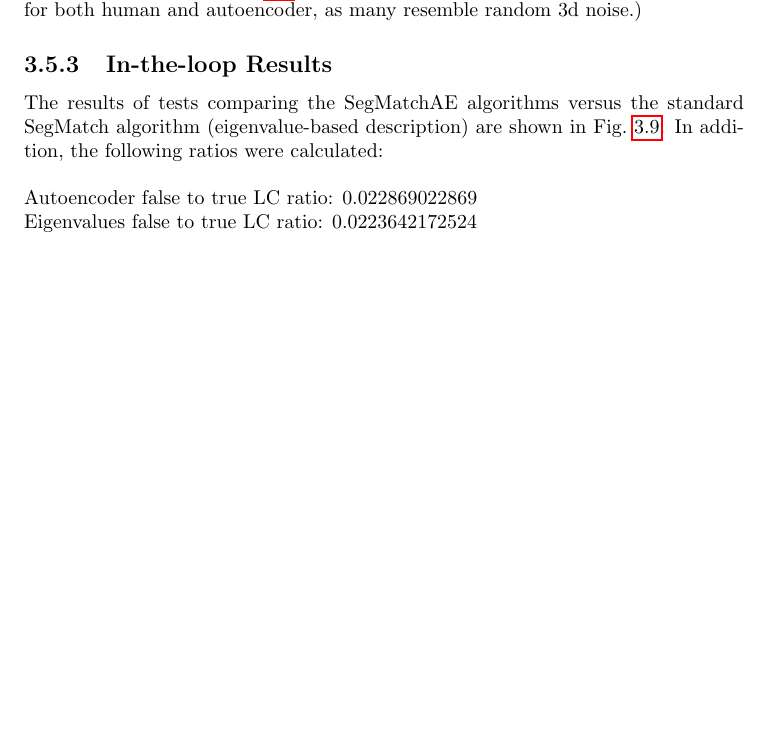
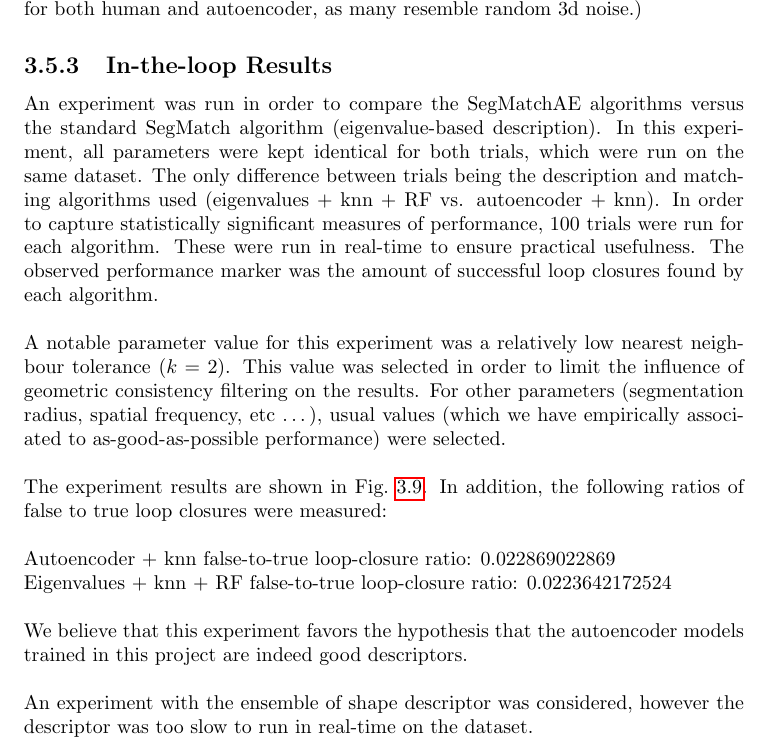
Before and after one commit to danieldugas/master-thesis-report, a LaTeX thesis (report.tex, which reads chapters/ae.tex): part of page 32 of 36 before the commit and part of page 32 of 38 after it, cut so that both start at the same text, the shorter picture padded with empty space. Compiled offline with pdfLaTeX.

```diff
--- a/chapters/ae.tex
+++ b/chapters/ae.tex
@@ -235,7 +235,15 @@
   \label{fig:kitti20-performance}
 \end{figure}
 
-The results of tests comparing the SegMatchAE algorithms versus the standard SegMatch algorithm (eigenvalue-based description) are shown in Fig.~\ref{fig:kitti20-performance}. In addition, the following ratios were calculated:\\
+An experiment was run in order to compare the SegMatchAE algorithms versus the standard SegMatch algorithm (eigenvalue-based description). In this experiment, all parameters were kept identical for both trials, which were run on the same dataset. The only difference between trials being the description and matching algorithms used (eigenvalues + knn + RF vs. autoencoder + knn). In order to capture statistically significant measures of performance, 100 trials were run for each algorithm. These were run in real-time to ensure practical usefulness. The observed performance marker was the amount of successful loop closures found by each algorithm.\\
 
-Autoencoder false to true LC ratio: 0.022869022869\\
-Eigenvalues false to true LC ratio: 0.0223642172524\\
+A notable parameter value for this experiment was a relatively low nearest neighbour tolerance ($k=2$). This value was selected in order to limit the influence of geometric consistency filtering on the results. For other parameters (segmentation radius, spatial frequency, etc \ldots), usual values (which we have empirically associated to as-good-as-possible performance) were selected.\\
+
+The experiment results are shown in Fig.~\ref{fig:kitti20-performance}. In addition, the following ratios of false to true loop closures were measured:\\
+
+Autoencoder + knn false-to-true loop-closure ratio: 0.022869022869\\
+Eigenvalues + knn + RF false-to-true loop-closure ratio: 0.0223642172524\\
+
+We believe that this experiment favors the hypothesis that the autoencoder models trained in this project are indeed good descriptors.\\
+
+An experiment with the ensemble of shape descriptor was considered, however the descriptor was too slow to run in real-time on the dataset.\\
```
